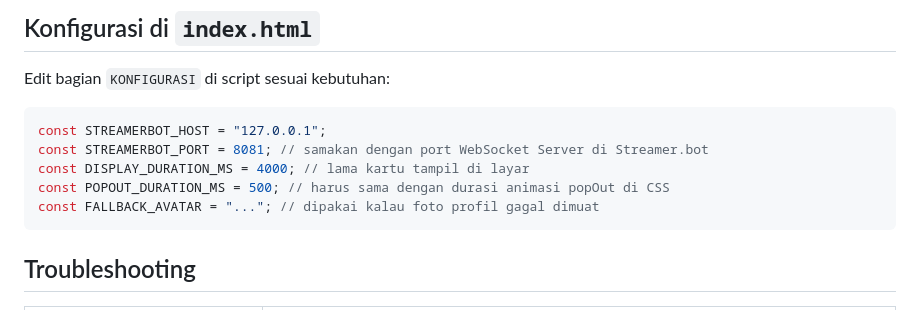
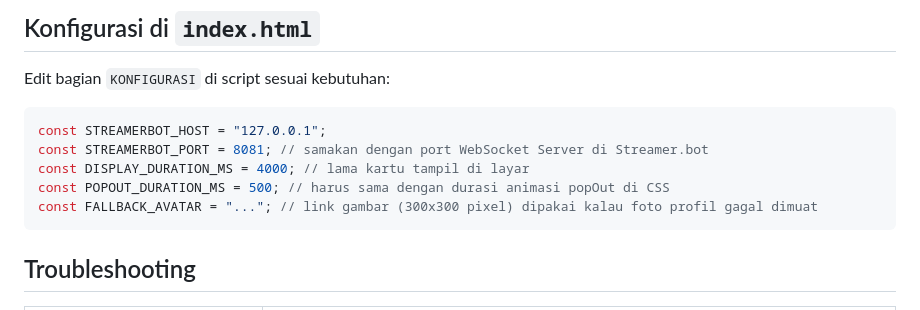
Before and after one commit to kusru/absen-streamerbot-overlay, a Markdown page: README.md, the part around the change. GitHub-like rendering.

Commit message:
Update README to clarify fallback avatar usage for profile image loading

````diff
--- a/README.md
+++ b/README.md
@@ -108,7 +108,7 @@ const STREAMERBOT_HOST = "127.0.0.1";
 const STREAMERBOT_PORT = 8081; // samakan dengan port WebSocket Server di Streamer.bot
 const DISPLAY_DURATION_MS = 4000; // lama kartu tampil di layar
 const POPOUT_DURATION_MS = 500; // harus sama dengan durasi animasi popOut di CSS
-const FALLBACK_AVATAR = "..."; // dipakai kalau foto profil gagal dimuat
+const FALLBACK_AVATAR = "..."; // link gambar (300x300 pixel) dipakai kalau foto profil gagal dimuat
 ```
 
 ## Troubleshooting
````
